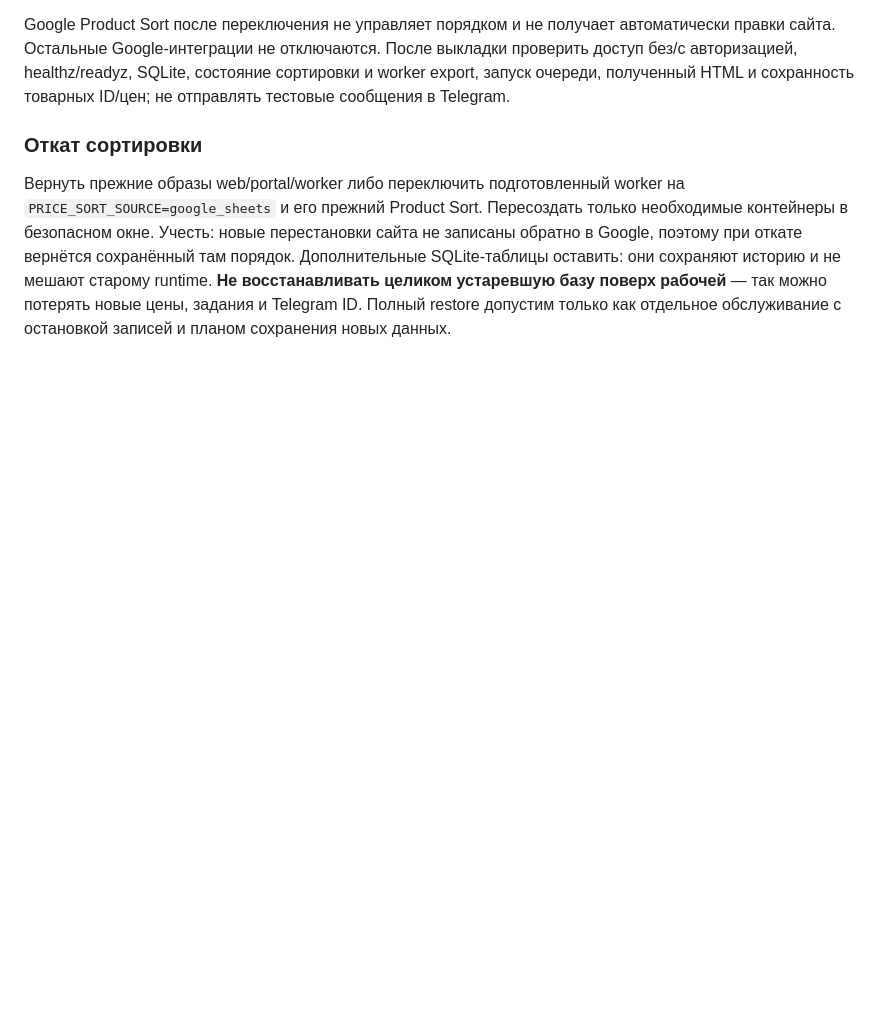
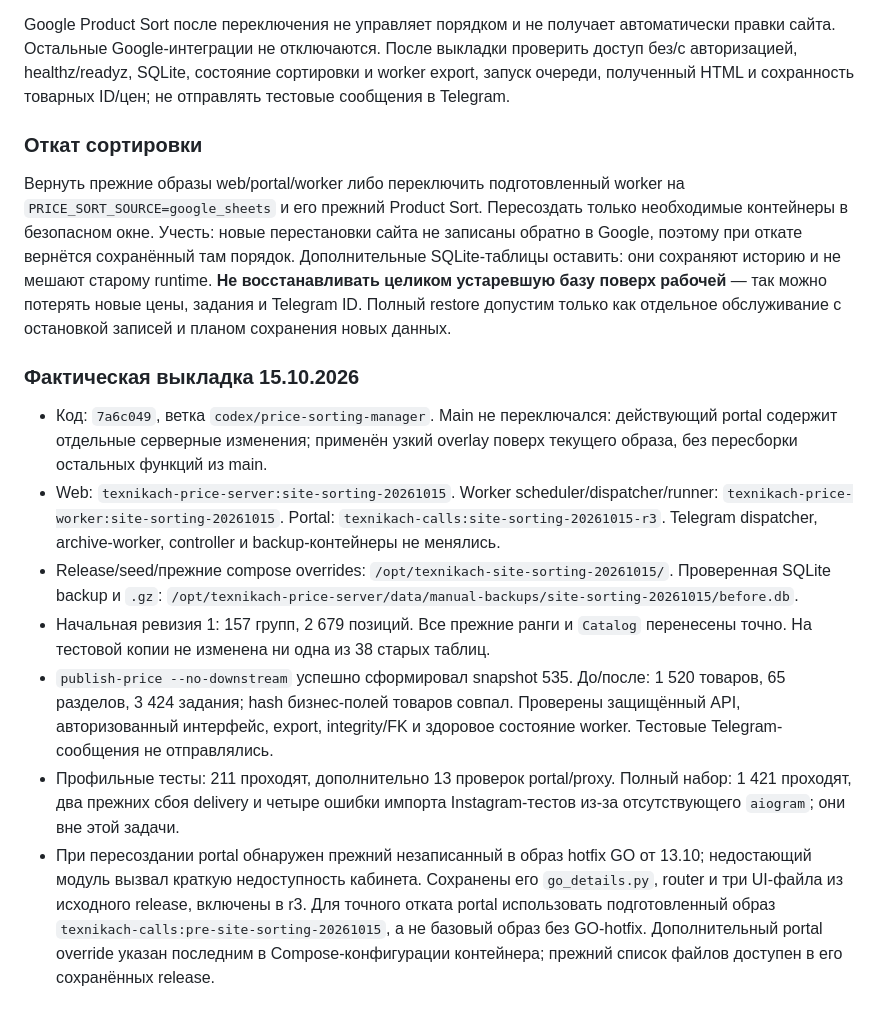
Before and after one commit to Abb0skx/botmoizvonki, a Markdown page: PRICE_ENTRY.md, the part around the change. Drawn GitHub-style; blank space fills up the shorter version.

Commit message:
Document verified site sorting rollout and rollback

```diff
--- a/PRICE_ENTRY.md
+++ b/PRICE_ENTRY.md
@@ -156,3 +156,32 @@ Google Product Sort после переключения не управляет
 runtime. **Не восстанавливать целиком устаревшую базу поверх рабочей** — так можно
 потерять новые цены, задания и Telegram ID. Полный restore допустим только как
 отдельное обслуживание с остановкой записей и планом сохранения новых данных.
+
+### Фактическая выкладка 15.10.2026
+
+- Код: `7a6c049`, ветка `codex/price-sorting-manager`. Main не переключался:
+  действующий portal содержит отдельные серверные изменения; применён узкий
+  overlay поверх текущего образа, без пересборки остальных функций из main.
+- Web: `texnikach-price-server:site-sorting-20261015`.
+  Worker scheduler/dispatcher/runner: `texnikach-price-worker:site-sorting-20261015`.
+  Portal: `texnikach-calls:site-sorting-20261015-r3`.
+  Telegram dispatcher, archive-worker, controller и backup-контейнеры не менялись.
+- Release/seed/прежние compose overrides: `/opt/texnikach-site-sorting-20261015/`.
+  Проверенная SQLite backup и `.gz`:
+  `/opt/texnikach-price-server/data/manual-backups/site-sorting-20261015/before.db`.
+- Начальная ревизия 1: 157 групп, 2 679 позиций. Все прежние ранги и `Catalog`
+  перенесены точно. На тестовой копии не изменена ни одна из 38 старых таблиц.
+- `publish-price --no-downstream` успешно сформировал snapshot 535. До/после:
+  1 520 товаров, 65 разделов, 3 424 задания; hash бизнес-полей товаров совпал.
+  Проверены защищённый API, авторизованный интерфейс, export, integrity/FK и
+  здоровое состояние worker. Тестовые Telegram-сообщения не отправлялись.
+- Профильные тесты: 211 проходят, дополнительно 13 проверок portal/proxy.
+  Полный набор: 1 421 проходят, два прежних сбоя delivery и четыре ошибки
+  импорта Instagram-тестов из-за отсутствующего `aiogram`; они вне этой задачи.
+- При пересоздании portal обнаружен прежний незаписанный в образ hotfix GO
+  от 13.10; недостающий модуль вызвал краткую недоступность кабинета. Сохранены
+  его `go_details.py`, router и три UI-файла из исходного release, включены в r3.
+  Для точного отката portal использовать подготовленный образ
+  `texnikach-calls:pre-site-sorting-20261015`, а не базовый образ без GO-hotfix.
+  Дополнительный portal override указан последним в Compose-конфигурации
+  контейнера; прежний список файлов доступен в его сохранённых release.
```
